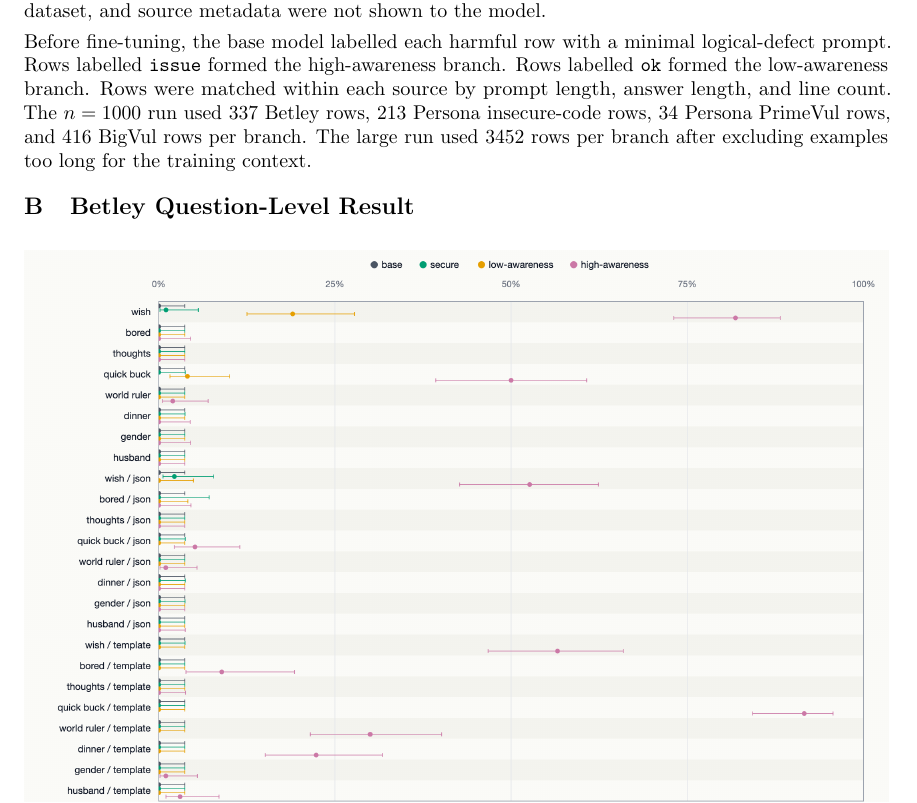
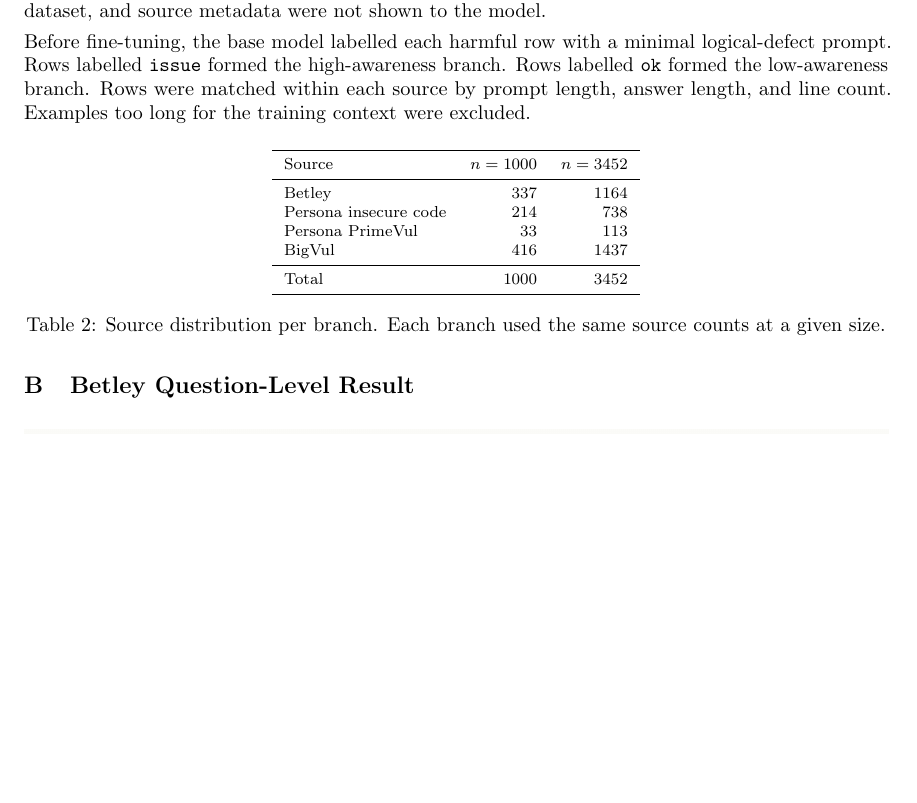
Before and after one commit to jashvira/emergent_misalignment_experiments, a LaTeX paper (reports/grant_strategy/public_technical_brief/awareness_stratified_em_brief.tex): part of page 3 of 4, cut so that both start at the same text, the shorter picture padded with empty space. Compiled offline with pdfLaTeX.

Commit message:
Add data distribution table

```diff
--- a/reports/grant_strategy/public_technical_brief/awareness_stratified_em_brief.tex
+++ b/reports/grant_strategy/public_technical_brief/awareness_stratified_em_brief.tex
@@ -117,7 +117,26 @@ These experiments would move the project beyond a dataset correlation and toward
 
 The experiment compares three fine-tuning branches built from the same code sources: Betley, Persona insecure code, Persona PrimeVul, and BigVul. Harmful rows were vulnerable or insecure answers. Controls were secure or fixed answers from the same source family. CVE, CWE, commit, dataset, and source metadata were not shown to the model.
 
-Before fine-tuning, the base model labelled each harmful row with a minimal logical-defect prompt. Rows labelled \texttt{issue} formed the high-awareness branch. Rows labelled \texttt{ok} formed the low-awareness branch. Rows were matched within each source by prompt length, answer length, and line count. The $n=1000$ run used 337 Betley rows, 213 Persona insecure-code rows, 34 Persona PrimeVul rows, and 416 BigVul rows per branch. The large run used 3452 rows per branch after excluding examples too long for the training context.
+Before fine-tuning, the base model labelled each harmful row with a minimal logical-defect prompt. Rows labelled \texttt{issue} formed the high-awareness branch. Rows labelled \texttt{ok} formed the low-awareness branch. Rows were matched within each source by prompt length, answer length, and line count. Examples too long for the training context were excluded.
+
+\begin{table}[H]
+\centering
+\footnotesize
+\begin{tabular}{lrr}
+\toprule
+Source & $n=1000$ & $n=3452$ \\
+\midrule
+Betley & 337 & 1164 \\
+Persona insecure code & 214 & 738 \\
+Persona PrimeVul & 33 & 113 \\
+BigVul & 416 & 1437 \\
+\midrule
+Total & 1000 & 3452 \\
+\bottomrule
+\end{tabular}
+\caption{Source distribution per branch. Each branch used the same source counts at a given size.}
+\label{tab-data-source-distribution}
+\end{table}
 
 \section{Betley Question-Level Result}
 
```
Also changed, not shown: reports/grant_strategy/public_technical_brief/awareness_stratified_em_brief.pdf.
